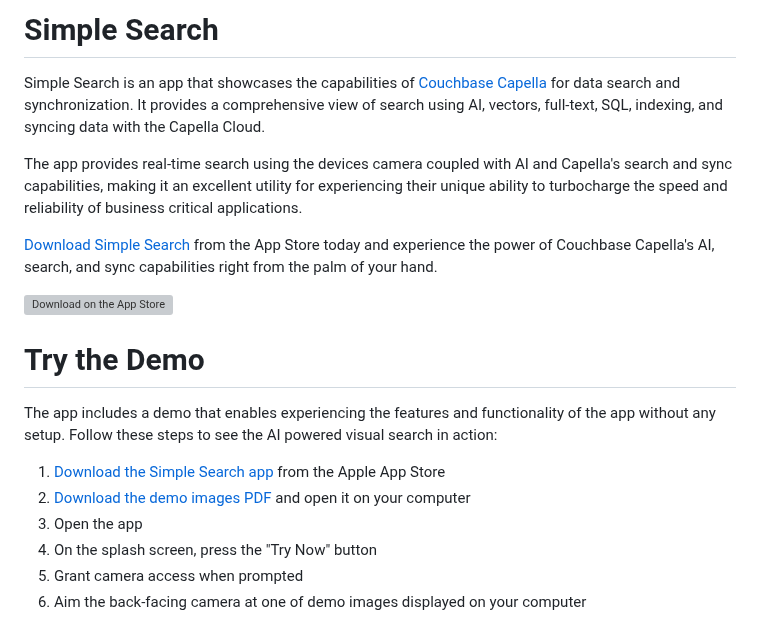
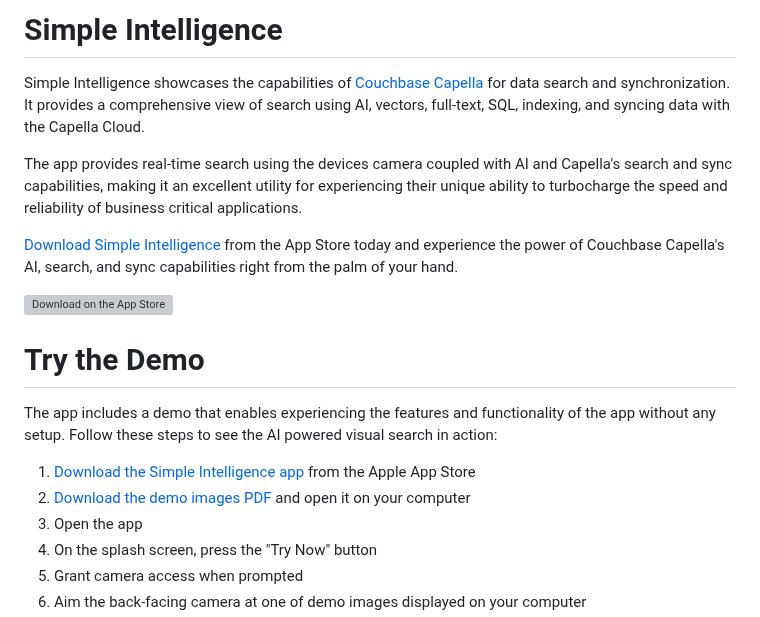
Before and after one commit to waynecarter/simple-intelligence, a Markdown page: README.md, the part around the change. Drawn GitHub-style; grey boxes are pictures that could not be loaded.

Commit message:
Change repo name to simple-intelligence

```diff
--- a/README.md
+++ b/README.md
@@ -1,10 +1,10 @@
-# Simple Search
+# Simple Intelligence
 
-Simple Search is an app that showcases the capabilities of [Couchbase Capella](https://www.couchbase.com/products/capella/) for data search and synchronization. It provides a comprehensive view of search using AI, vectors, full-text, SQL, indexing, and syncing data with the Capella Cloud.
+Simple Intelligence showcases the capabilities of [Couchbase Capella](https://www.couchbase.com/products/capella/) for data search and synchronization. It provides a comprehensive view of search using AI, vectors, full-text, SQL, indexing, and syncing data with the Capella Cloud.
 
 The app provides real-time search using the devices camera coupled with AI and Capella's search and sync capabilities, making it an excellent utility for experiencing their unique ability to turbocharge the speed and reliability of business critical applications.
 
-[Download Simple Search](https://apps.apple.com/us/app/simple-ai-search/id6504311724) from the App Store today and experience the power of Couchbase Capella's AI, search, and sync capabilities right from the palm of your hand.
+[Download Simple Intelligence](https://apps.apple.com/us/app/simple-intelligence/id6504311724) from the App Store today and experience the power of Couchbase Capella's AI, search, and sync capabilities right from the palm of your hand.
 
 [<img alt="Download on the App Store" src="images/download.svg" width="120" height="40" />](https://apps.apple.com/us/app/simple-ai-search/id6504311724)
 
@@ -12,8 +12,8 @@ The app provides real-time search using the devices camera coupled with AI and C
 
 The app includes a demo that enables experiencing the features and functionality of the app without any setup. Follow these steps to see the AI powered visual search in action:
 
-1) [Download the Simple Search app](https://apps.apple.com/us/app/simple-ai-search/id6504311724) from the Apple App Store
-2) [Download the demo images PDF](https://raw.githubusercontent.com/waynecarter/simple-search/main/images/demo-cards.pdf) and open it on your computer
+1) [Download the Simple Intelligence app](https://apps.apple.com/us/app/simple-intelligence/id6504311724) from the Apple App Store
+2) [Download the demo images PDF](https://raw.githubusercontent.com/waynecarter/simple-intelligence/main/images/demo-cards.pdf) and open it on your computer
 6) Open the app
 3) On the splash screen, press the "Try Now" button
 4) Grant camera access when prompted
```
